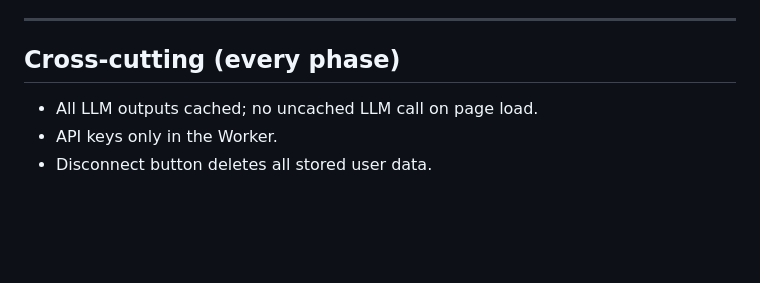
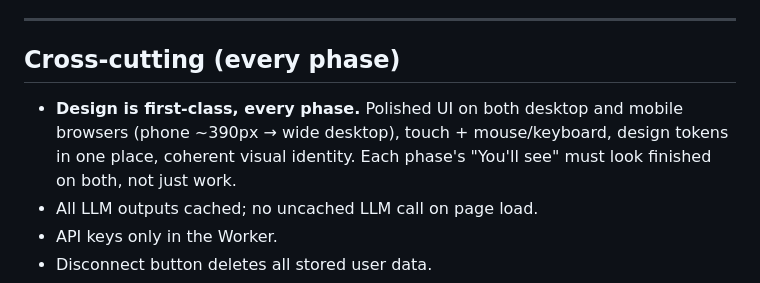
Before and after one commit to mavericksxx/echoes, a Markdown page: SPEC.md, the part around the change. Drawn GitHub-style; blank space fills up the shorter version.

Commit message:
Spec: design first-class on desktop + mobile
Claude-Session: https://claude.ai/code/session_01Sd9jdDckd2mK5ZB6HjMYjz

```diff
--- a/SPEC.md
+++ b/SPEC.md
@@ -173,6 +173,7 @@ Each phase is sized to be built in **one prompt**: one visible outcome, a handfu
 ---
 
 ## Cross-cutting (every phase)
+- **Design is first-class, every phase.** Polished UI on both desktop and mobile browsers (phone ~390px → wide desktop), touch + mouse/keyboard, design tokens in one place, coherent visual identity. Each phase's "You'll see" must look finished on both, not just work.
 - All LLM outputs cached; no uncached LLM call on page load.
 - API keys only in the Worker.
 - Disconnect button deletes all stored user data.
```
